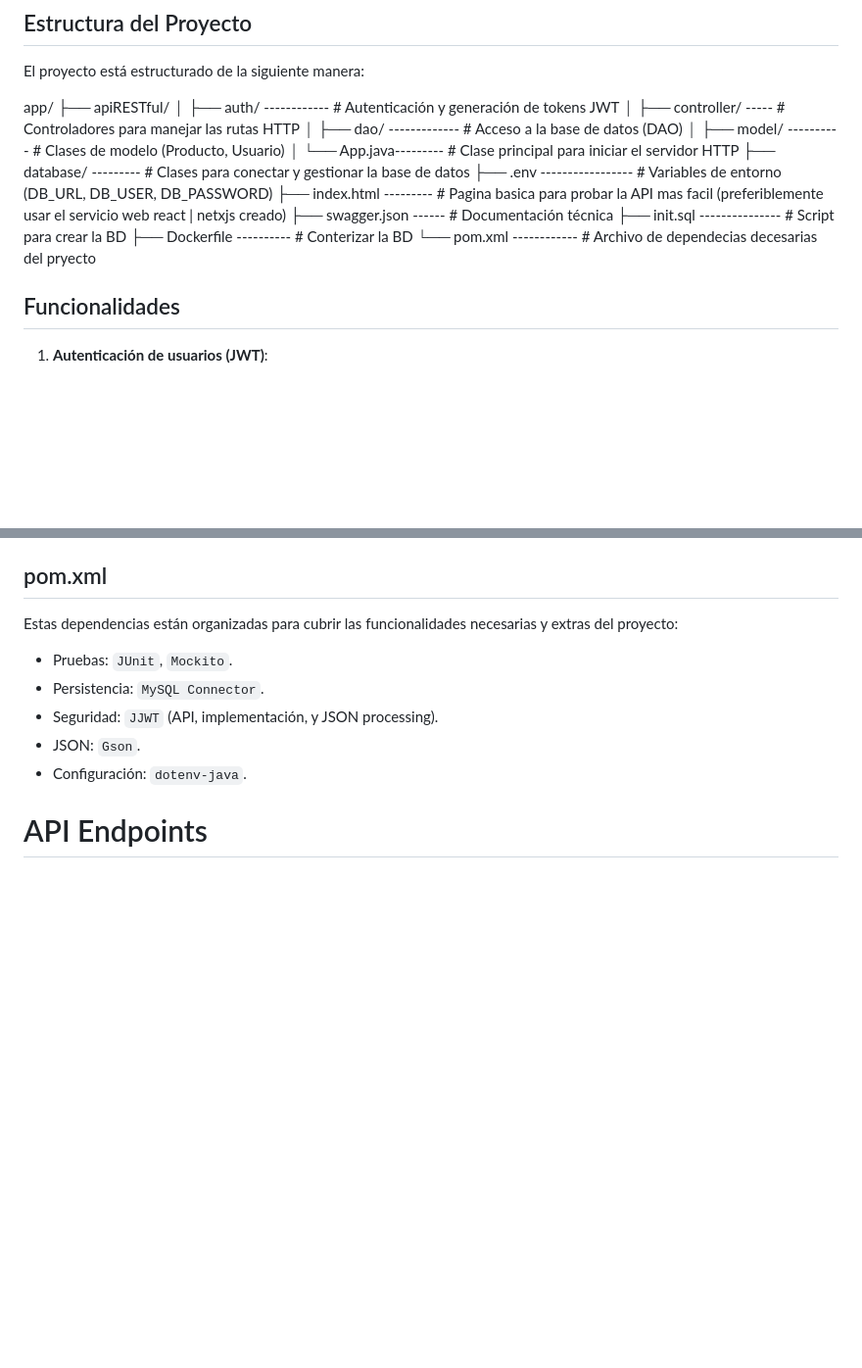
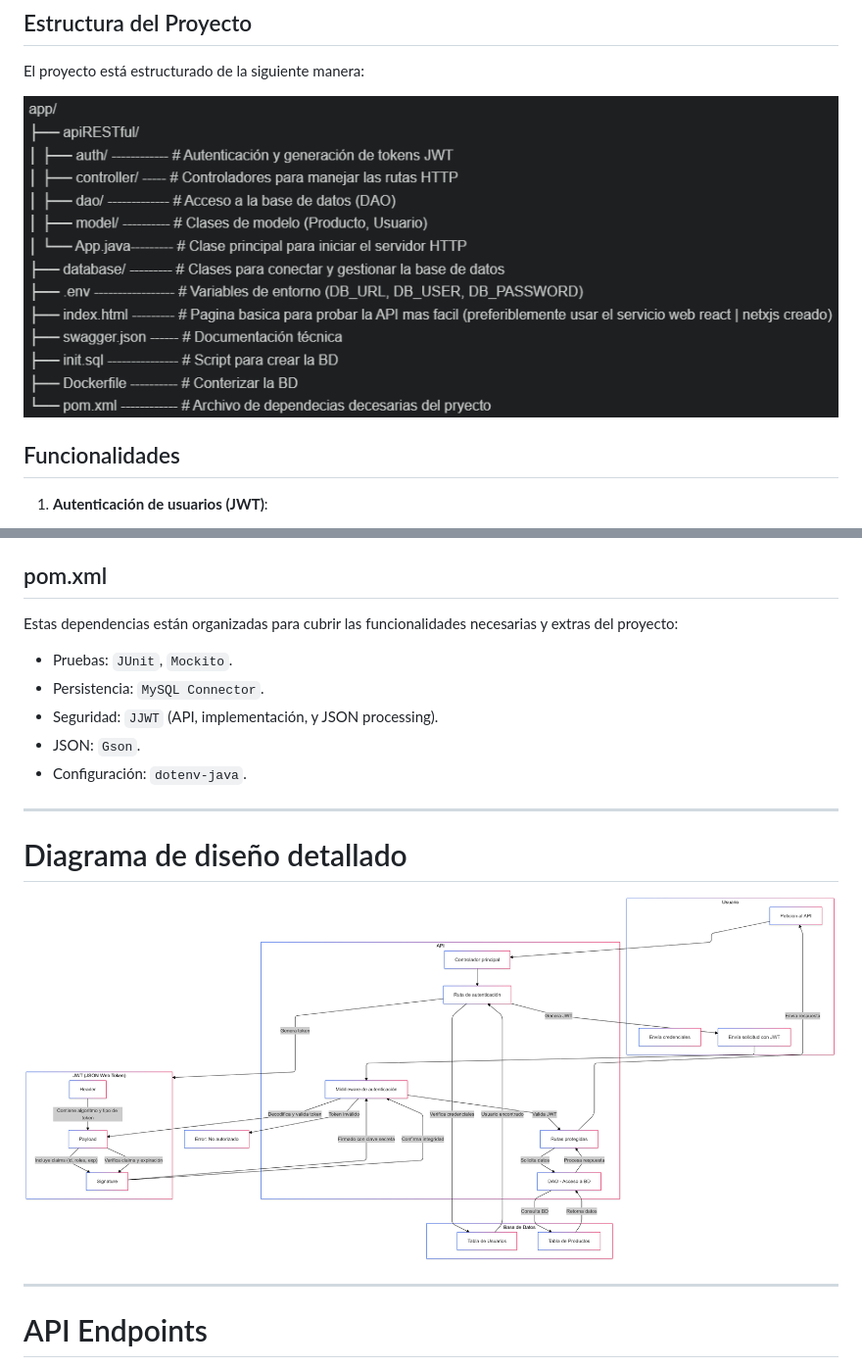
Before and after one commit to sergiolopezzl/prueba-dav, a Markdown page: README.md, 2 parts joined by grey strips. Shown: that part at 98% size. GitHub-like rendering; pictures changed too: images/estructura.png (added); blank space fills up the shorter version.

Commit message:
detalles del readme

```diff
--- a/README.md
+++ b/README.md
@@ -10,20 +10,7 @@ Este proyecto implementa una API RESTful en Java utilizando la clase `HttpServer
 
 El proyecto está estructurado de la siguiente manera:
 
-app/
-├── apiRESTful/
-│   ├── auth/ ------------   # Autenticación y generación de tokens JWT
-│   ├── controller/ -----   # Controladores para manejar las rutas HTTP
-│   ├── dao/ -------------   # Acceso a la base de datos (DAO)
-│   ├── model/ ----------   # Clases de modelo (Producto, Usuario)
-│   └── App.java---------   # Clase principal para iniciar el servidor HTTP
-├── database/ ---------  # Clases para conectar y gestionar la base de datos
-├── .env -----------------  # Variables de entorno (DB_URL, DB_USER, DB_PASSWORD)
-├── index.html ---------   # Pagina basica para probar la API mas facil (preferiblemente usar el servicio web react | netxjs creado)
-├── swagger.json ------   # Documentación técnica
-├── init.sql --------------- # Script para crear la BD
-├── Dockerfile ---------- # Conterizar la BD
-└── pom.xml ------------ # Archivo de dependecias decesarias del pryecto
+![estructura.png](images/estructura.png)
 
 ## Funcionalidades
 
@@ -86,6 +73,12 @@ Estas dependencias están organizadas para cubrir las funcionalidades necesarias
 - JSON: `Gson`.
 - Configuración: `dotenv-java`.
 
+---
+
+# Diagrama de diseño detallado
+![diagrama.png](images/diagrama.png)
+
+---
 # API Endpoints
 
 La API RESTful ofrece varios endpoints para manejar autenticación, productos y usuarios. A continuación, se detallan los endpoints disponibles.
```
Also changed, not shown: other parts of README.md (+0 -4 lines).
